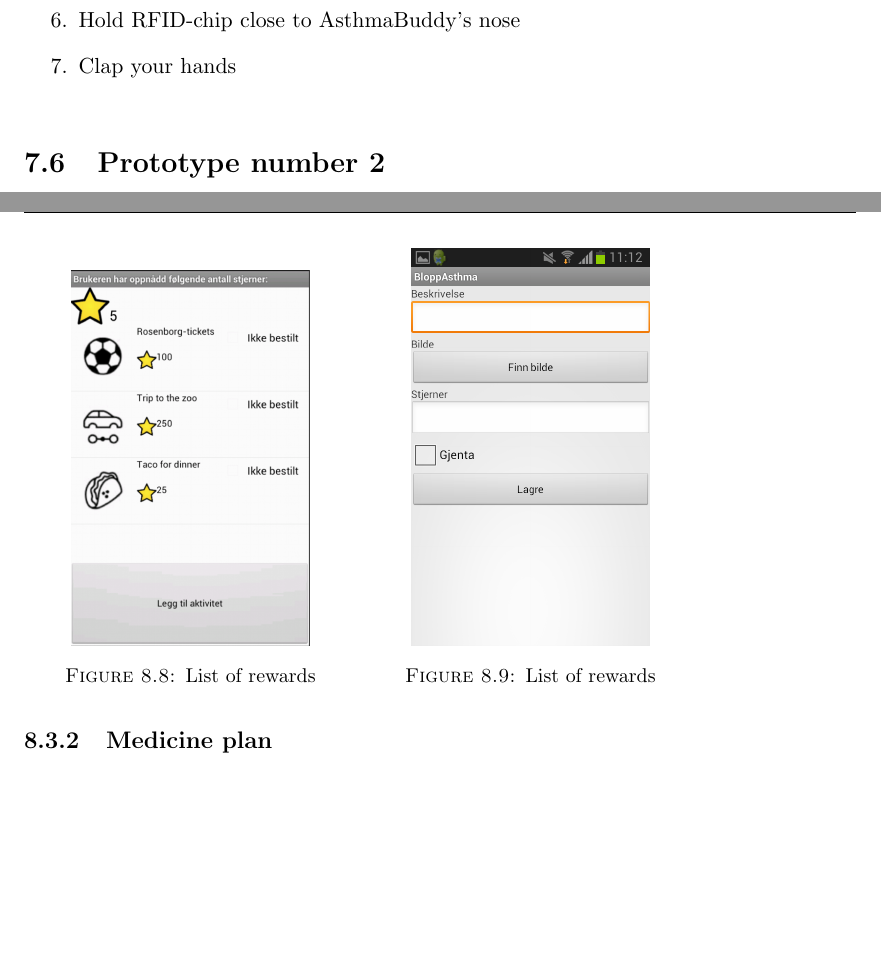
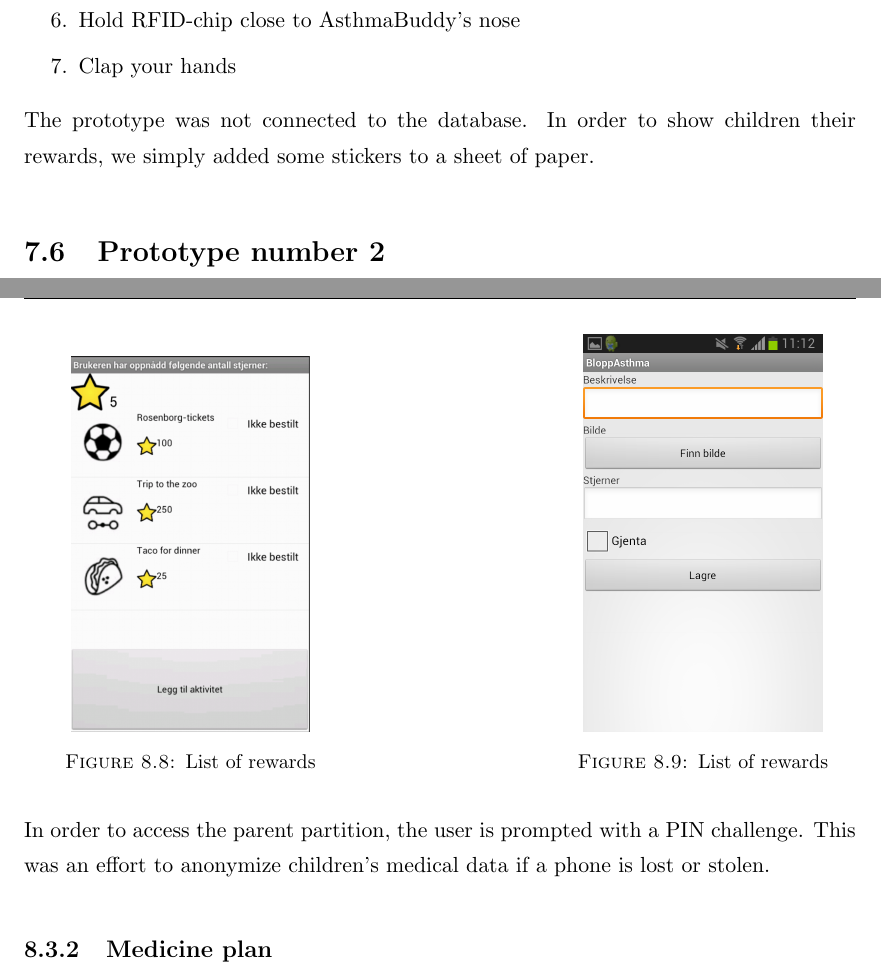
Before and after one commit to aleksg/Fordypningsprosjekt, a LaTeX thesis (Thesis/document.tex, which reads Thesis/Chapters/our-tangible-interface/our-solution.tex, Thesis/Chapters/product-description/product-description.tex): two parts of pages 57 and 62 of 87, joined at a grey line, cut so that both start at the same text, the shorter picture padded with empty space. Compiled offline with pdfLaTeX.

Commit message:
some things i guess

```diff
--- a/Thesis/Chapters/our-tangible-interface/our-solution.tex
+++ b/Thesis/Chapters/our-tangible-interface/our-solution.tex
@@ -186,6 +186,8 @@ For the first prototype we tried out the following types of interaction with Ast
 \end{enumerate}
 
 
+The prototype was not connected to the database. In order to show children their rewards, we simply added some stickers to a sheet of paper.
+
 \section{Prototype number 2}
 
 
--- a/Thesis/Chapters/product-description/product-description.tex
+++ b/Thesis/Chapters/product-description/product-description.tex
@@ -102,6 +103,7 @@ The following steps are included in instructions:
 		\caption{List of rewards}
 		\label{fig:rewards}
 	\end{minipage}
+	\hspace{3cm}
 		\begin{minipage}[b]{0.4\linewidth}
 		\centering
 			\includegraphics[width=0.20\paperwidth]{Pictures/app-screenshots/add_reward.png}
@@ -123,6 +125,7 @@ Figure \ref{fig:parent_main_menu} shows the main menu of the parent partition. I
   \item Manual (\emph{Manual})
 \end{enumerate}
 
+In order to access the parent partition, the user is prompted with a PIN challenge. This was an effort to anonymize children's medical data if a phone is lost or stolen.
 
 \subsection{Medicine plan}
 \label{sec:description-medicine-plan}
```
Also changed, not shown: Thesis/Chapters/product-description/product-description.tex (3 more changed lines).
